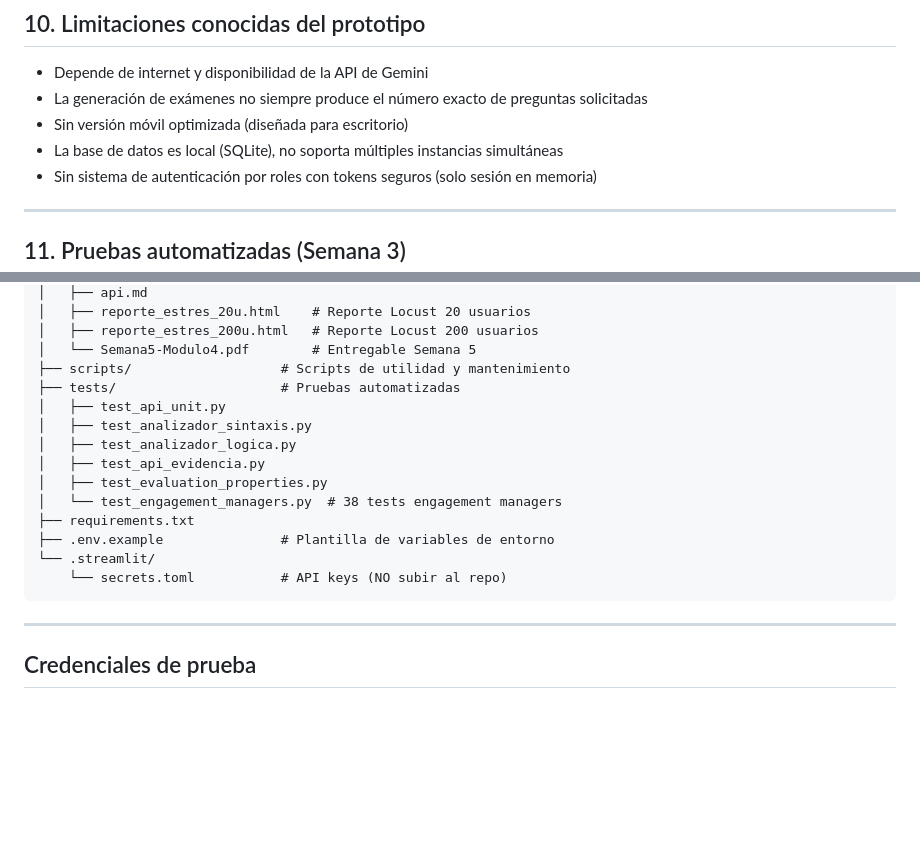
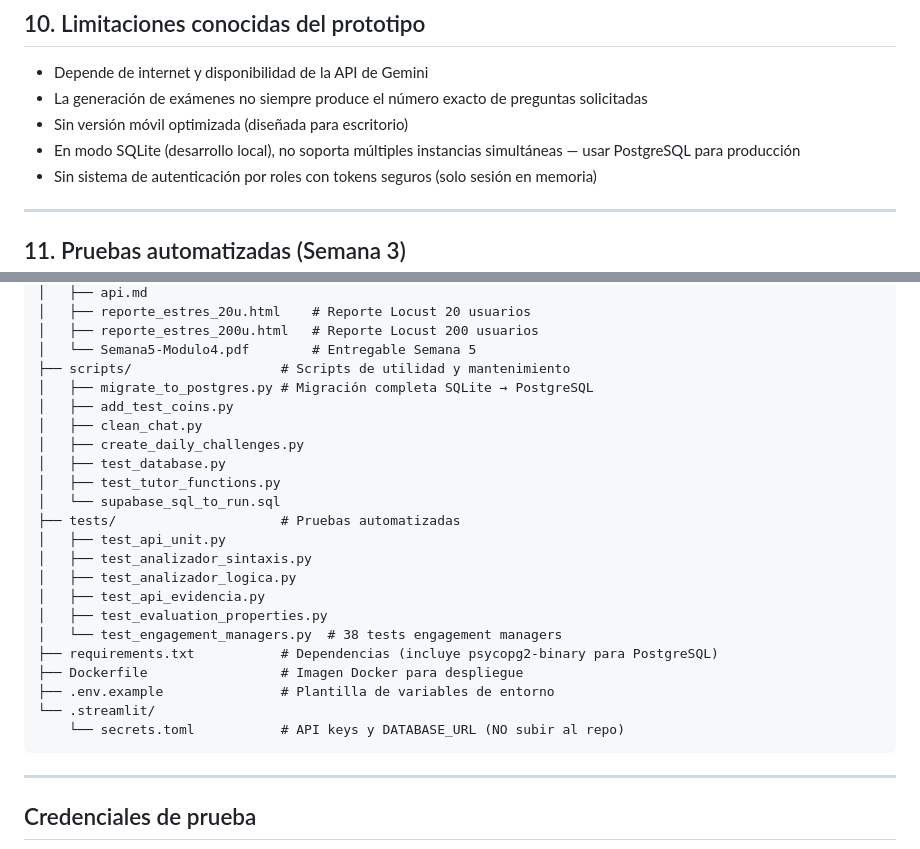
Before and after one commit to Rene29Alexander/Proyecto-eduIA, a Markdown page: README.md, 2 parts joined by grey strips. Rendered like a GitHub page; blank space fills up the shorter version.

````diff
--- a/README.md
+++ b/README.md
@@ -136,7 +145,7 @@ GEMINI_API_KEY_5 = "tu_api_key_alternativa_5"
 - Depende de internet y disponibilidad de la API de Gemini
 - La generación de exámenes no siempre produce el número exacto de preguntas solicitadas
 - Sin versión móvil optimizada (diseñada para escritorio)
-- La base de datos es local (SQLite), no soporta múltiples instancias simultáneas
+- En modo SQLite (desarrollo local), no soporta múltiples instancias simultáneas — usar PostgreSQL para producción
 - Sin sistema de autenticación por roles con tokens seguros (solo sesión en memoria)
 
 ---
@@ -474,6 +589,13 @@ proyectof/
 │   ├── reporte_estres_200u.html   # Reporte Locust 200 usuarios
 │   └── Semana5-Modulo4.pdf        # Entregable Semana 5
 ├── scripts/                   # Scripts de utilidad y mantenimiento
+│   ├── migrate_to_postgres.py # Migración completa SQLite → PostgreSQL
+│   ├── add_test_coins.py
+│   ├── clean_chat.py
+│   ├── create_daily_challenges.py
+│   ├── test_database.py
+│   ├── test_tutor_functions.py
+│   └── supabase_sql_to_run.sql
 ├── tests/                     # Pruebas automatizadas
 │   ├── test_api_unit.py
 │   ├── test_analizador_sintaxis.py
@@ -481,10 +603,11 @@ proyectof/
 │   ├── test_api_evidencia.py
 │   ├── test_evaluation_properties.py
 │   └── test_engagement_managers.py  # 38 tests engagement managers
-├── requirements.txt
+├── requirements.txt           # Dependencias (incluye psycopg2-binary para PostgreSQL)
+├── Dockerfile                 # Imagen Docker para despliegue
 ├── .env.example               # Plantilla de variables de entorno
 └── .streamlit/
-    └── secrets.toml           # API keys (NO subir al repo)
+    └── secrets.toml           # API keys y DATABASE_URL (NO subir al repo)
 ```
 
 ---
````
Also changed, not shown: other parts of README.md (+126 -11 lines).
